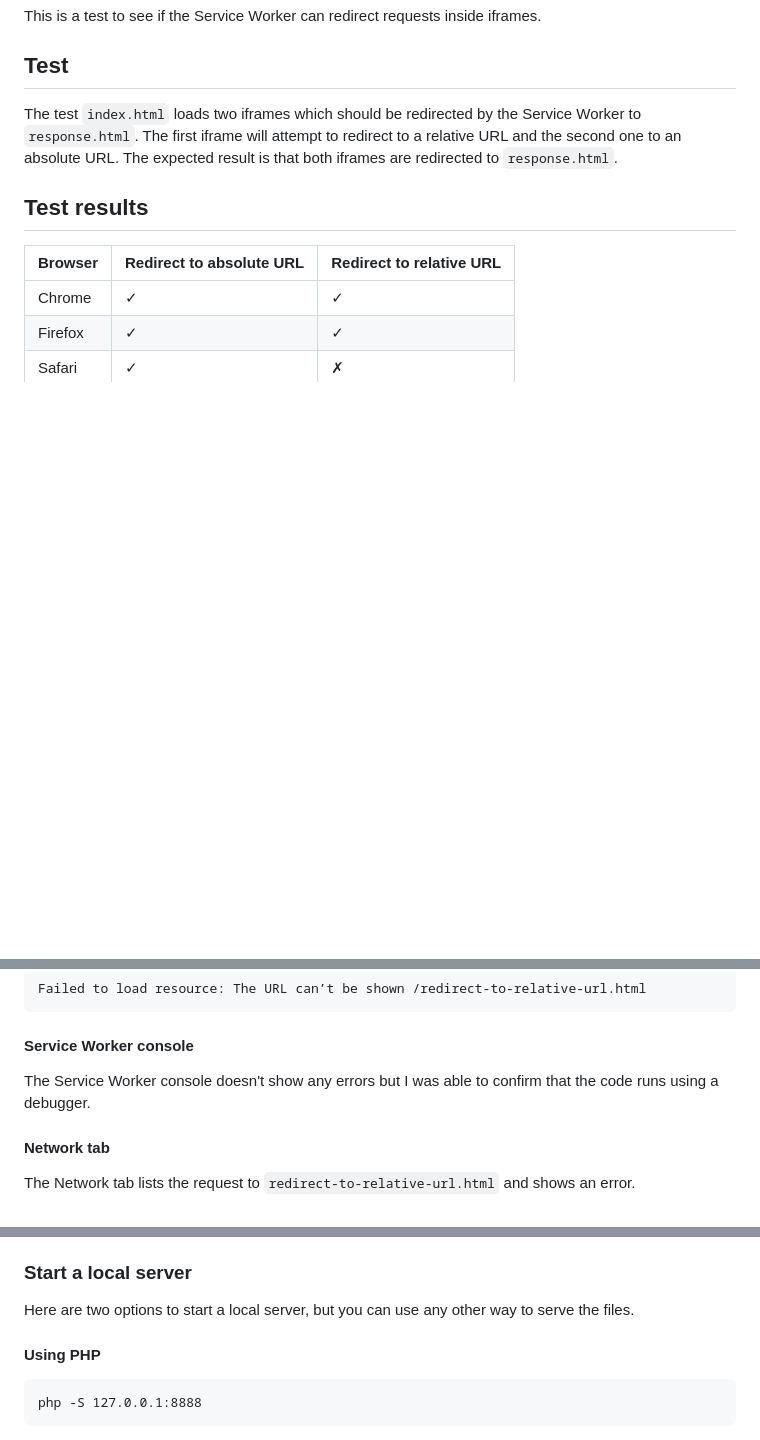
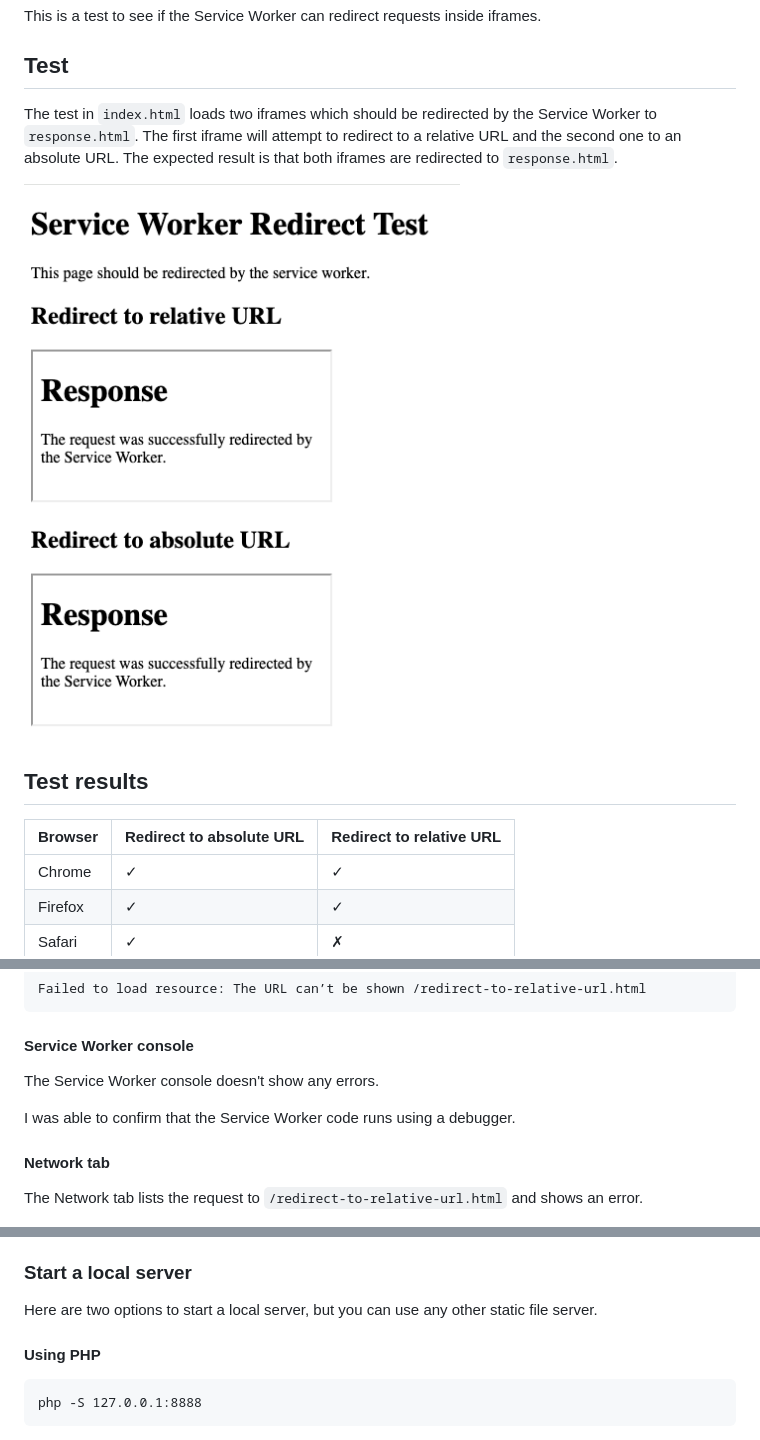
Before and after one commit to bgrgicak/service-worker-redirect-test, a Markdown page: README.md, 3 parts joined by grey strips. Drawn GitHub-style; pictures changed too: screenshots/test-page.png (added); blank space fills up the shorter version.

````diff
--- a/README.md
+++ b/README.md
@@ -4,9 +4,11 @@ This is a test to see if the Service Worker can redirect requests inside iframes
 
 ## Test
 
-The test `index.html` loads two iframes which should be redirected by the Service Worker to `response.html`.
+The test in `index.html` loads two iframes which should be redirected by the Service Worker to `response.html`.
 The first iframe will attempt to redirect to a relative URL and the second one to an absolute URL.
 The expected result is that both iframes are redirected to `response.html`.
+
+![Test page](screenshots/test-page.png)
 
 ## Test results
 
@@ -30,11 +32,13 @@ Failed to load resource: The URL can’t be shown /redirect-to-relative-url.html
 
 #### Service Worker console
 
-The Service Worker console doesn't show any errors but I was able to confirm that the code runs using a debugger.
+The Service Worker console doesn't show any errors.
+
+I was able to confirm that the Service Worker code runs using a debugger.
 
 #### Network tab
 
-The Network tab lists the request to `redirect-to-relative-url.html` and shows an error.
+The Network tab lists the request to `/redirect-to-relative-url.html` and shows an error.
 
 ![Safari network tab headers error](screenshots/safari-network-headers-error.png)
 ![Safari network tab preview error](screenshots/safari-network-preview-error.png)
@@ -48,7 +52,7 @@ The Network tab lists the request to `redirect-to-relative-url.html` and shows a
 
 ### Start a local server
 
-Here are two options to start a local server, but you can use any other way to serve the files.
+Here are two options to start a local server, but you can use any other static file server.
 
 #### Using PHP
 ```
````
